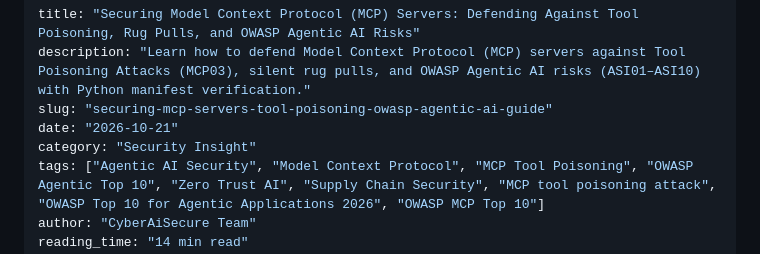
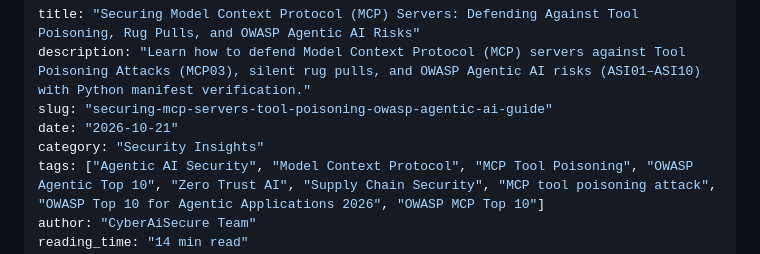
Before and after one commit to peacemindlav/cyberaisecure, a Markdown page: content/posts/securing-mcp-servers-tool-poisoning-owasp-agentic-ai-guide.md, the part around the change. Rendered like a GitHub page.

```diff
--- a/content/posts/securing-mcp-servers-tool-poisoning-owasp-agentic-ai-guide.md
+++ b/content/posts/securing-mcp-servers-tool-poisoning-owasp-agentic-ai-guide.md
@@ -3,7 +3,7 @@ title: "Securing Model Context Protocol (MCP) Servers: Defending Against Tool Po
 description: "Learn how to defend Model Context Protocol (MCP) servers against Tool Poisoning Attacks (MCP03), silent rug pulls, and OWASP Agentic AI risks (ASI01–ASI10) with Python manifest verification."
 slug: "securing-mcp-servers-tool-poisoning-owasp-agentic-ai-guide"
 date: "2026-10-21"
-category: "Security Insight"
+category: "Security Insights"
 tags: ["Agentic AI Security", "Model Context Protocol", "MCP Tool Poisoning", "OWASP Agentic Top 10", "Zero Trust AI", "Supply Chain Security", "MCP tool poisoning attack", "OWASP Top 10 for Agentic Applications 2026", "OWASP MCP Top 10"]
 author: "CyberAiSecure Team"
 reading_time: "14 min read"
```
